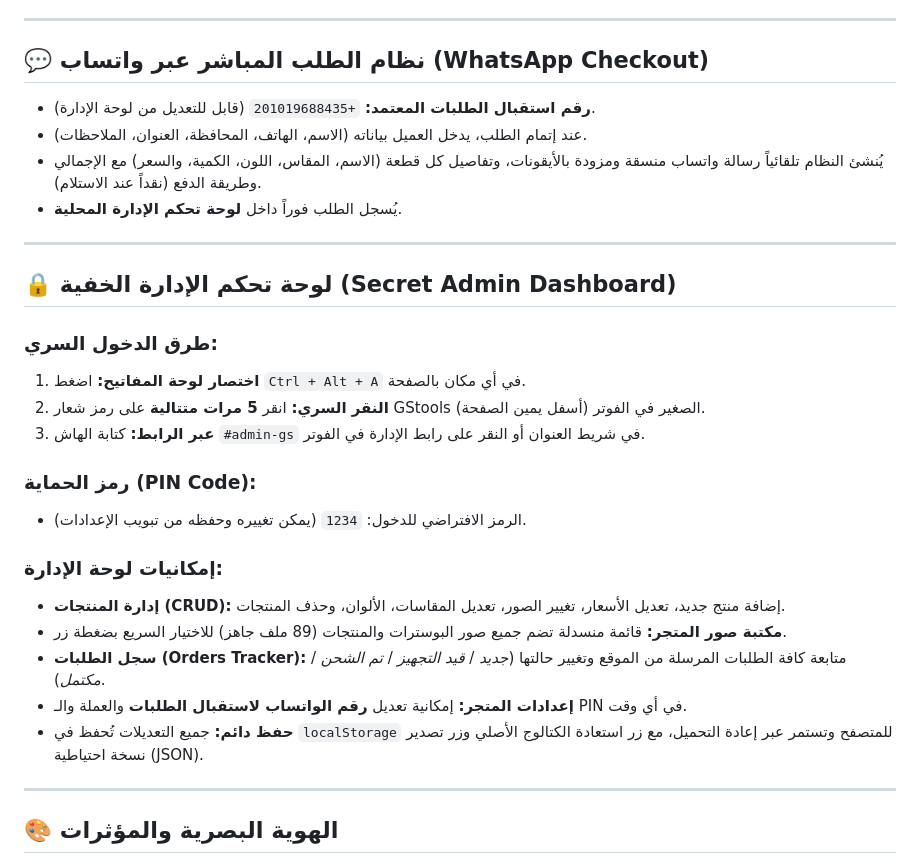
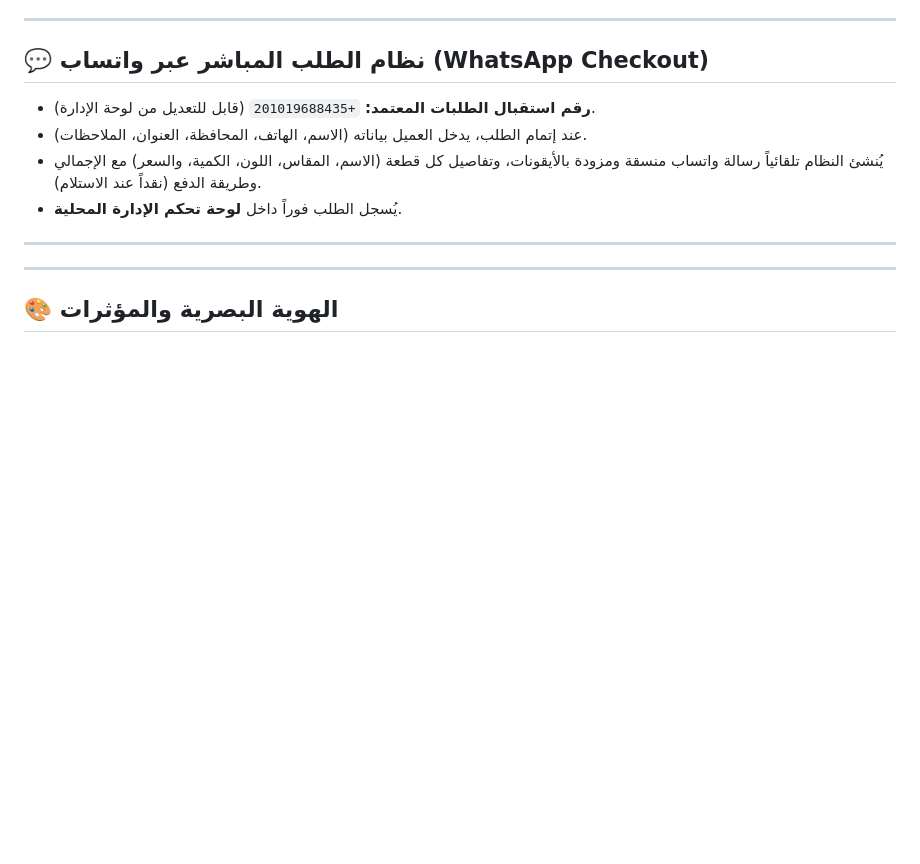
Before and after one commit to mm39795700-commits/GStools1, a Markdown page: README.md, the part around the change. GitHub-like rendering; blank space fills up the shorter version.

```diff
--- a/README.md
+++ b/README.md
@@ -45,23 +45,6 @@ node server.js
 
 ---
 
-## 🔒 لوحة تحكم الإدارة الخفية (Secret Admin Dashboard)
-
-### طرق الدخول السري:
-1. **اختصار لوحة المفاتيح:** اضغط `Ctrl + Alt + A` في أي مكان بالصفحة.
-2. **النقر السري:** انقر **5 مرات متتالية** على رمز شعار GStools الصغير في الفوتر (أسفل يمين الصفحة).
-3. **عبر الرابط:** كتابة الهاش `#admin-gs` في شريط العنوان أو النقر على رابط الإدارة في الفوتر.
-
-### رمز الحماية (PIN Code):
-- الرمز الافتراضي للدخول: `1234` (يمكن تغييره وحفظه من تبويب الإعدادات).
-
-### إمكانيات لوحة الإدارة:
-- **إدارة المنتجات (CRUD):** إضافة منتج جديد، تعديل الأسعار، تغيير الصور، تعديل المقاسات، الألوان، وحذف المنتجات.
-- **مكتبة صور المتجر:** قائمة منسدلة تضم جميع صور البوسترات والمنتجات (89 ملف جاهز) للاختيار السريع بضغطة زر.
-- **سجل الطلبات (Orders Tracker):** متابعة كافة الطلبات المرسلة من الموقع وتغيير حالتها (*جديد* / *قيد التجهيز* / *تم الشحن* / *مكتمل*).
-- **إعدادات المتجر:** إمكانية تعديل **رقم الواتساب لاستقبال الطلبات** والعملة والـ PIN في أي وقت.
-- **حفظ دائم:** جميع التعديلات تُحفظ في `localStorage` للمتصفح وتستمر عبر إعادة التحميل، مع زر استعادة الكتالوج الأصلي وزر تصدير نسخة احتياطية (JSON).
-
 ---
 
 ## 🎨 الهوية البصرية والمؤثرات
```
